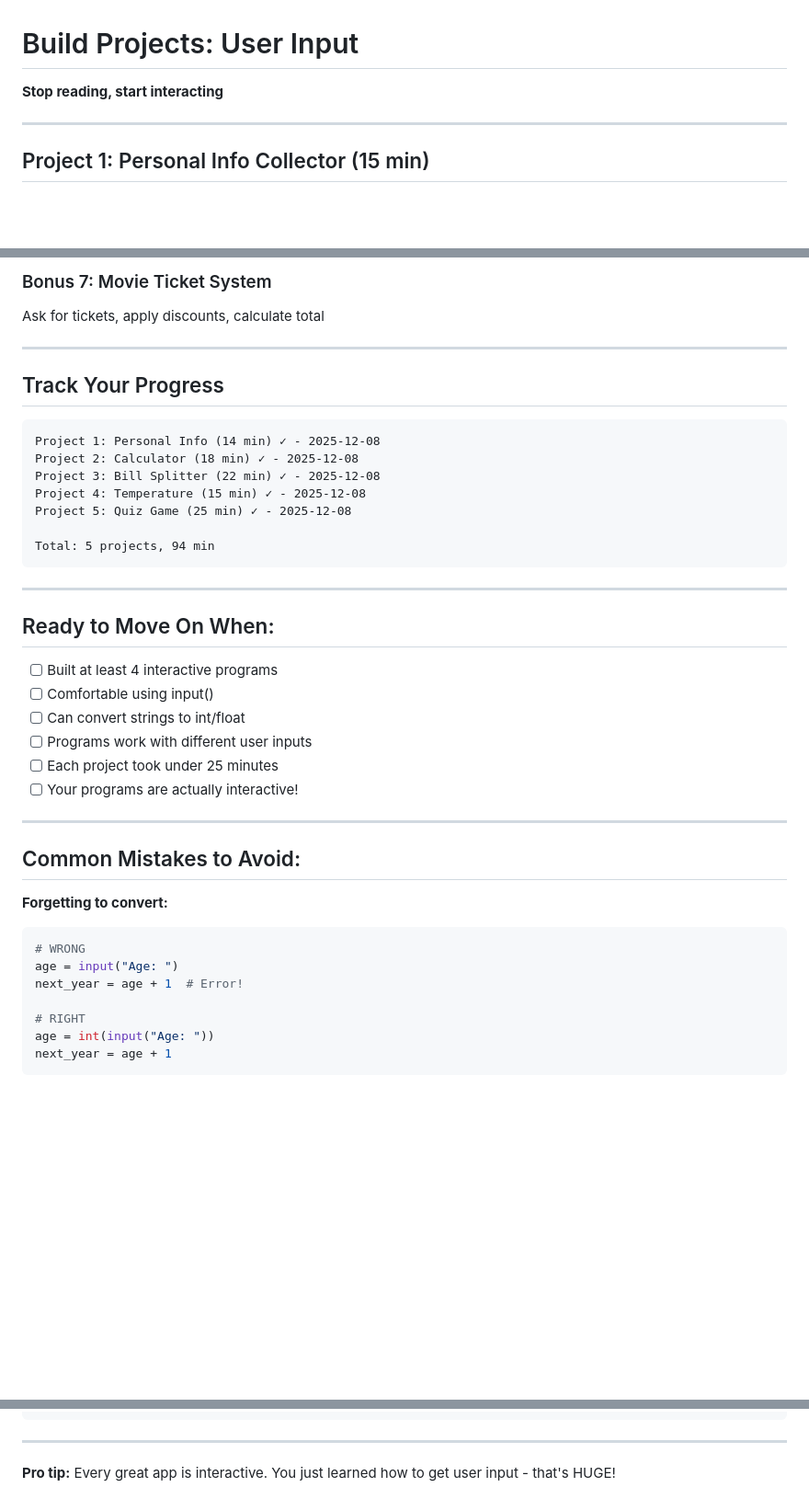
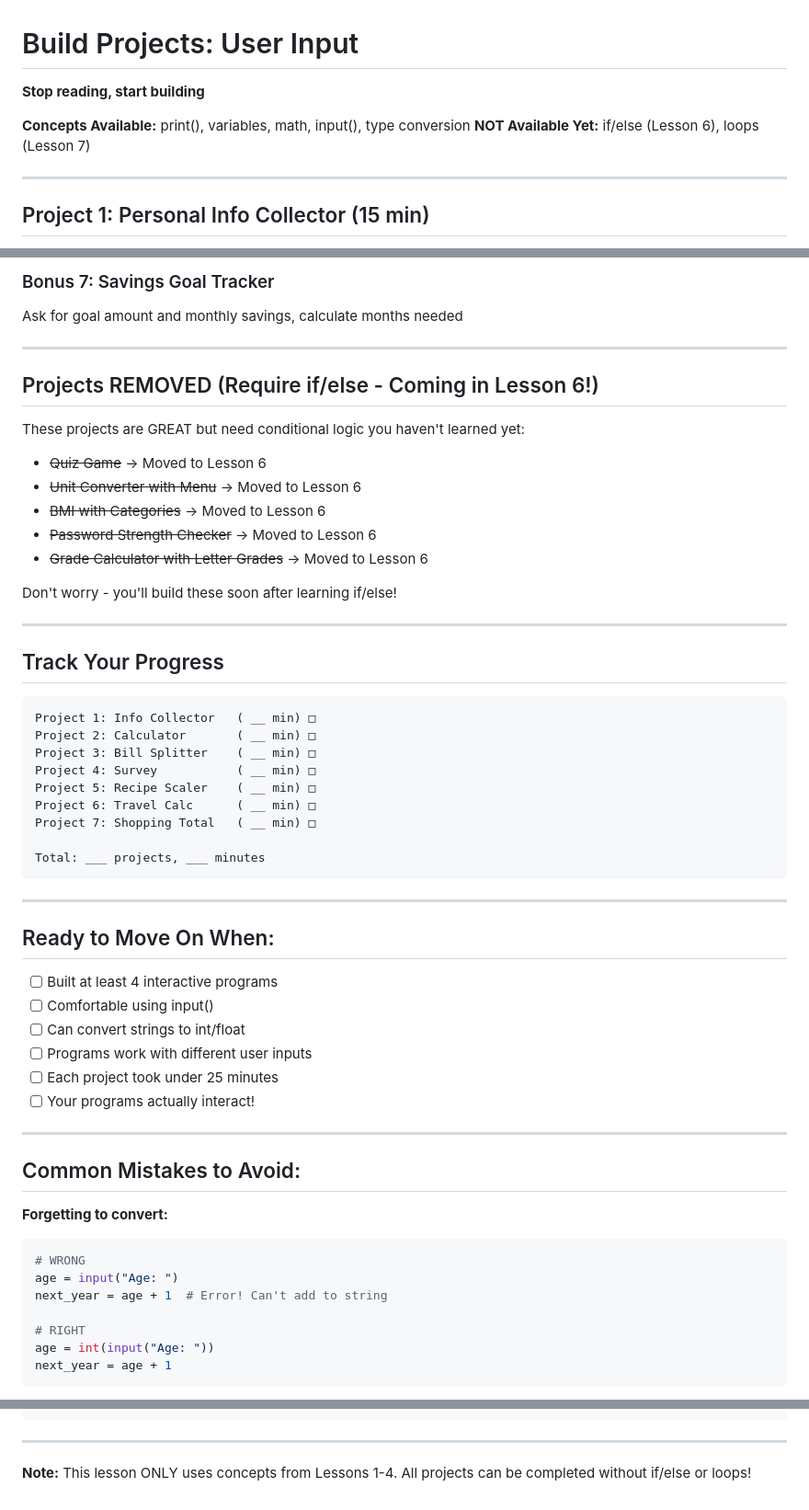
Before and after one commit to 9omallec/Python-Learning, a Markdown page: Practice/04_User_Input/BUILD_PROJECTS.md, 3 parts joined by grey strips. Shown at 92% size. Drawn GitHub-style; blank space fills up the shorter version.

````diff
--- a/Practice/04_User_Input/BUILD_PROJECTS.md
+++ b/Practice/04_User_Input/BUILD_PROJECTS.md
@@ -1,6 +1,9 @@
 # Build Projects: User Input
 
-**Stop reading, start interacting**
+**Stop reading, start building**
+
+**Concepts Available:** print(), variables, math, input(), type conversion
+**NOT Available Yet:** if/else (Lesson 6), loops (Lesson 7)
 
 ---
 
@@ -239,19 +263,35 @@ Ask for weight and distance, calculate shipping cost
 
-### Bonus 7: Movie Ticket System
-Ask for tickets, apply discounts, calculate total
+### Bonus 7: Savings Goal Tracker
+Ask for goal amount and monthly savings, calculate months needed
+
+---
+
+## Projects REMOVED (Require if/else - Coming in Lesson 6!)
+
+These projects are GREAT but need conditional logic you haven't learned yet:
+
+- ~~Quiz Game~~ → Moved to Lesson 6
+- ~~Unit Converter with Menu~~ → Moved to Lesson 6
+- ~~BMI with Categories~~ → Moved to Lesson 6
+- ~~Password Strength Checker~~ → Moved to Lesson 6
+- ~~Grade Calculator with Letter Grades~~ → Moved to Lesson 6
+
+Don't worry - you'll build these soon after learning if/else!
 
 ---
 
 ## Track Your Progress
 
 ```
-Project 1: Personal Info (14 min) ✓ - 2025-12-08
-Project 2: Calculator (18 min) ✓ - 2025-12-08
-Project 3: Bill Splitter (22 min) ✓ - 2025-12-08
-Project 4: Temperature (15 min) ✓ - 2025-12-08
-Project 5: Quiz Game (25 min) ✓ - 2025-12-08
+Project 1: Info Collector   ( __ min) □
+Project 2: Calculator       ( __ min) □
+Project 3: Bill Splitter    ( __ min) □
+Project 4: Survey           ( __ min) □
+Project 5: Recipe Scaler    ( __ min) □
+Project 6: Travel Calc      ( __ min) □
+Project 7: Shopping Total   ( __ min) □
 
-Total: 5 projects, 94 min
+Total: ___ projects, ___ minutes
 ```
 
 ---
@@ -263,7 +303,7 @@ Total: 5 projects, 94 min
 - [ ] Can convert strings to int/float
 - [ ] Programs work with different user inputs
 - [ ] Each project took under 25 minutes
-- [ ] Your programs are actually interactive!
+- [ ] Your programs actually interact!
 
 ---
 
@@ -273,7 +313,7 @@ Total: 5 projects, 94 min
 ```python
 # WRONG
 age = input("Age: ")
-next_year = age + 1  # Error!
+next_year = age + 1  # Error! Can't add to string
 
 # RIGHT
 age = int(input("Age: "))
@@ -300,4 +340,4 @@ price = float(input("Price: "))
 
 ---
 
-**Pro tip:** Every great app is interactive. You just learned how to get user input - that's HUGE!
+**Note:** This lesson ONLY uses concepts from Lessons 1-4. All projects can be completed without if/else or loops!
````
Also changed, not shown: other parts of Practice/04_User_Input/BUILD_PROJECTS.md (+105 -84 lines), Practice/05_Strings/BUILD_PROJECTS.md (+62 -33 lines).
